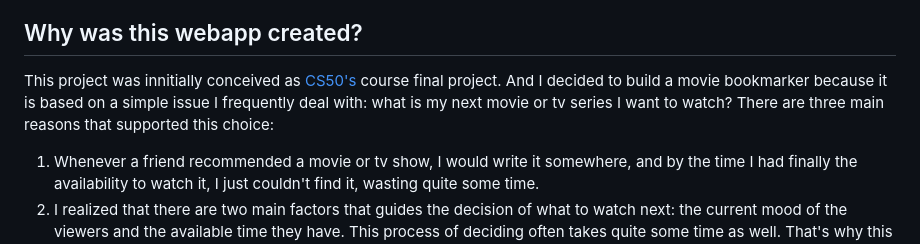
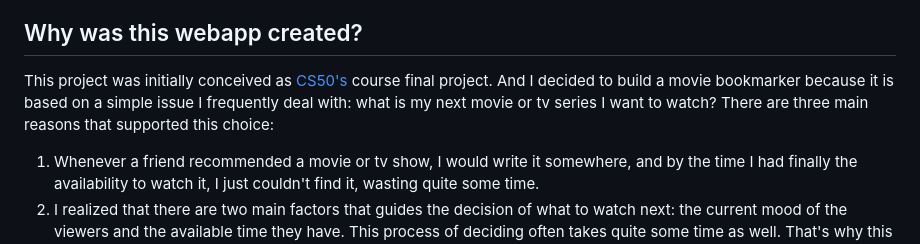
Before and after one commit to rafaelvcordeiro/bookmovie, a Markdown page: README.md, the part around the change. Rendered like a GitHub page.

```diff
--- a/README.md
+++ b/README.md
@@ -3,7 +3,7 @@
 #### Description: Bookmovie is a lightweight and intuitive movie bookmarker, aimed to be used whenever need. Simple as that.
 
 ## Why was this webapp created?
-  This project was innitially conceived as [CS50's](https://cs50.harvard.edu/) course final project. And I decided to build a movie bookmarker because it is based on a simple issue I frequently deal with: what is my next movie or tv series I want to watch? There are three main reasons that supported this choice:
+  This project was initially conceived as [CS50's](https://cs50.harvard.edu/) course final project. And I decided to build a movie bookmarker because it is based on a simple issue I frequently deal with: what is my next movie or tv series I want to watch? There are three main reasons that supported this choice:
 1. Whenever a friend recommended a movie or tv show, I would write it somewhere, and by the time I had finally the availability to watch it, I just couldn't find it, wasting quite some time.
 2. I realized that there are two main factors that guides the decision of what to watch next: the current mood of the viewers and the available time they have. This process of deciding often takes quite some time as well. That's why this webapp has filters for Genres and Duration to aid selecting faster and more accuratelly what is really needed.
 3. I wanted a computer science project that would challenge myself and that I could showcase to others, as I am constantly improving my backend software engineering skills.
```
